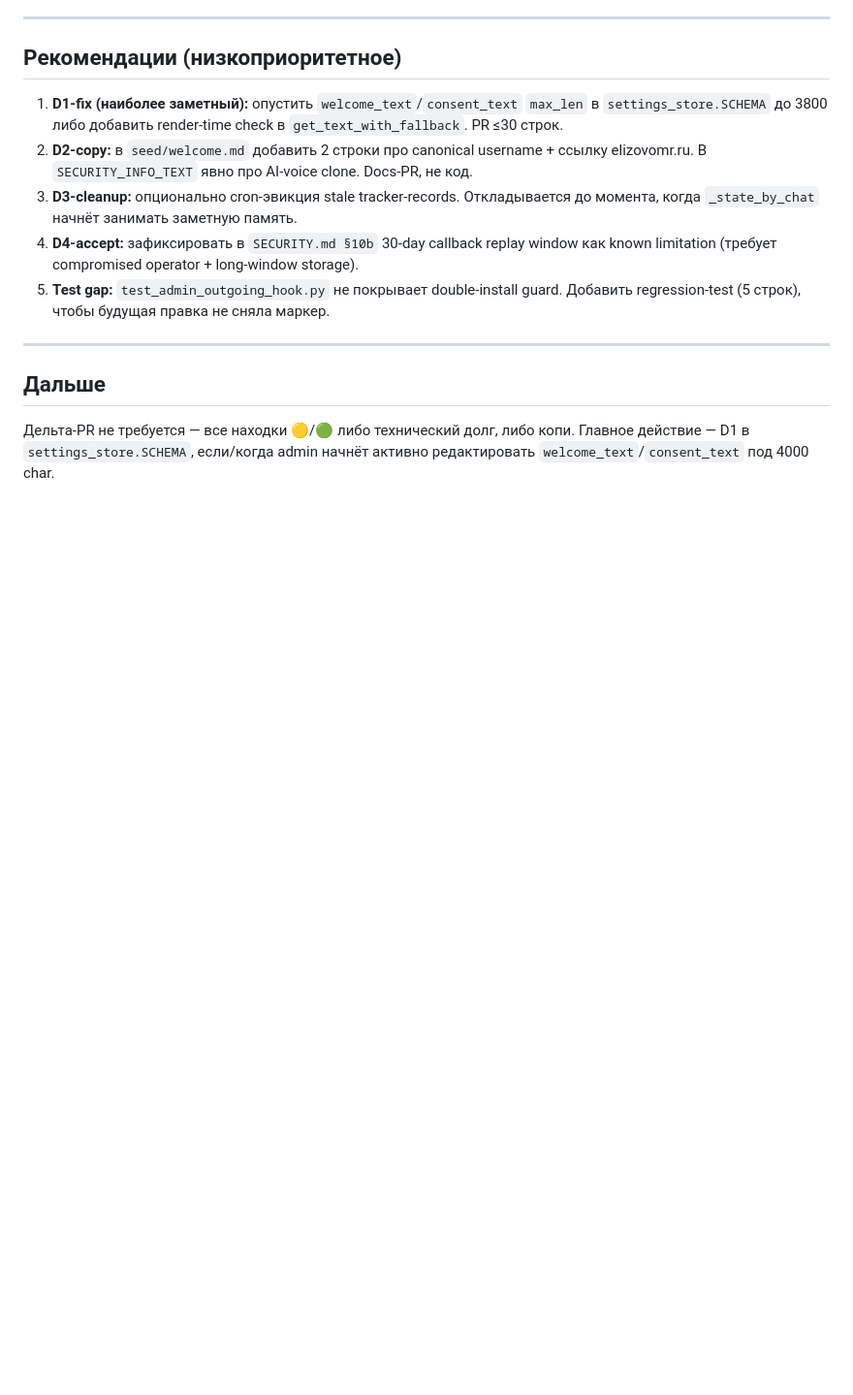
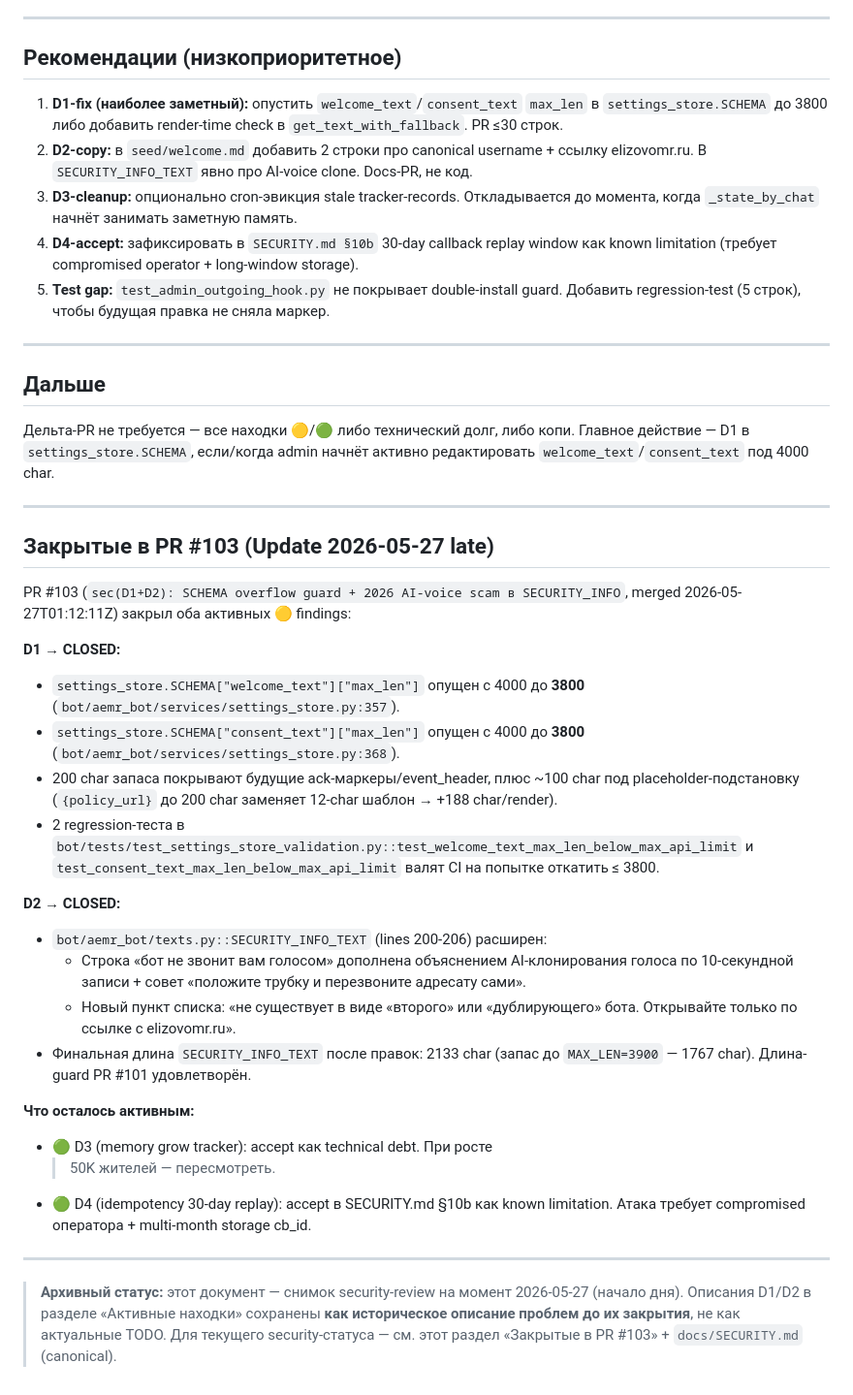
Before and after one commit to gaben1488/aemr-bot, a Markdown page: docs/_meta/SECURITY_REVIEW_2026-05-27.md, the part around one of its changes. Shown at 97% size. Drawn GitHub-style; blank space fills up the shorter version.

```diff
--- a/docs/_meta/SECURITY_REVIEW_2026-05-27.md
+++ b/docs/_meta/SECURITY_REVIEW_2026-05-27.md
@@ -190,3 +196,49 @@ OP_HELP_FULL_LEGACY, но через UI настроек.
 либо копи. Главное действие — D1 в `settings_store.SCHEMA`, если/когда
 admin начнёт активно редактировать `welcome_text`/`consent_text` под
 4000 char.
+
+---
+
+## Закрытые в PR #103 (Update 2026-05-27 late)
+
+PR #103 (`sec(D1+D2): SCHEMA overflow guard + 2026 AI-voice scam в
+SECURITY_INFO`, merged 2026-05-27T01:12:11Z) закрыл оба активных 🟡
+findings:
+
+**D1 → CLOSED:**
+- `settings_store.SCHEMA["welcome_text"]["max_len"]` опущен с 4000 до
+  **3800** (`bot/aemr_bot/services/settings_store.py:357`).
+- `settings_store.SCHEMA["consent_text"]["max_len"]` опущен с 4000 до
+  **3800** (`bot/aemr_bot/services/settings_store.py:368`).
+- 200 char запаса покрывают будущие ack-маркеры/event_header, плюс
+  ~100 char под placeholder-подстановку (`{policy_url}` до 200 char
+  заменяет 12-char шаблон → +188 char/render).
+- 2 regression-теста в
+  `bot/tests/test_settings_store_validation.py::test_welcome_text_max_len_below_max_api_limit`
+  и `test_consent_text_max_len_below_max_api_limit` валят CI на
+  попытке откатить ≤ 3800.
+
+**D2 → CLOSED:**
+- `bot/aemr_bot/texts.py::SECURITY_INFO_TEXT` (lines 200-206) расширен:
+  - Строка «бот не звонит вам голосом» дополнена объяснением
+    AI-клонирования голоса по 10-секундной записи + совет «положите
+    трубку и перезвоните адресату сами».
+  - Новый пункт списка: «не существует в виде «второго» или
+    «дублирующего» бота. Открывайте только по ссылке с elizovomr.ru».
+- Финальная длина `SECURITY_INFO_TEXT` после правок: 2133 char (запас
+  до `MAX_LEN=3900` — 1767 char). Длина-guard PR #101 удовлетворён.
+
+**Что осталось активным:**
+- 🟢 D3 (memory grow tracker): accept как technical debt. При росте
+  >50K жителей — пересмотреть.
+- 🟢 D4 (idempotency 30-day replay): accept в SECURITY.md §10b как
+  known limitation. Атака требует compromised оператора + multi-month
+  storage cb_id.
+
+---
+
+> **Архивный статус:** этот документ — снимок security-review на момент
+> 2026-05-27 (начало дня). Описания D1/D2 в разделе «Активные находки»
+> сохранены **как историческое описание проблем до их закрытия**, не
+> как актуальные TODO. Для текущего security-статуса — см. этот раздел
+> «Закрытые в PR #103» + `docs/SECURITY.md` (canonical).
```
Also changed, not shown: other parts of docs/_meta/SECURITY_REVIEW_2026-05-27.md (+8 -2 lines), docs/_meta/DOCS_ACTUALIZATION_SWEEP_2026-05-26.md (+13 -0 lines), docs/_meta/SECURITY_REVIEW_2026-05-26.md (+10 -0 lines).
